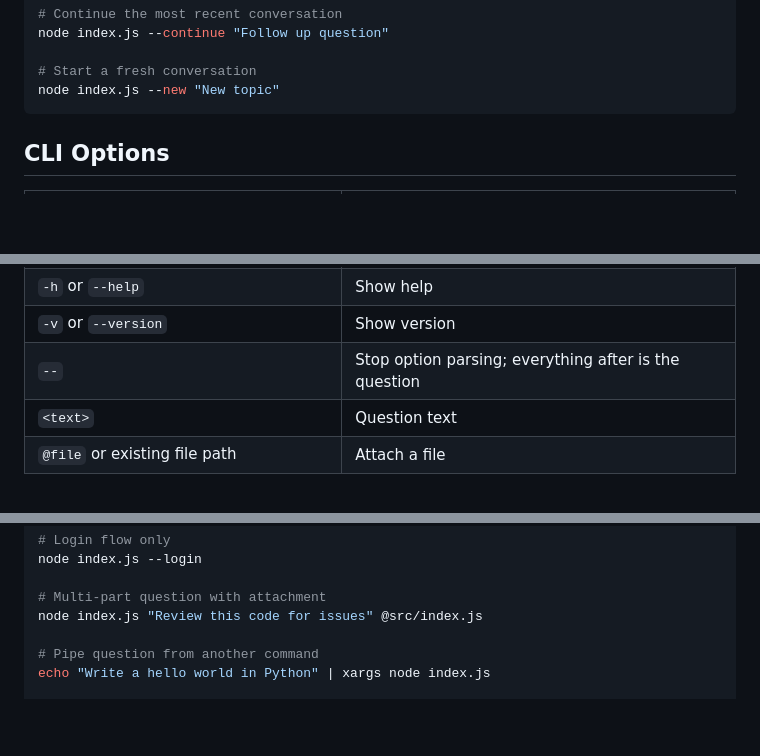
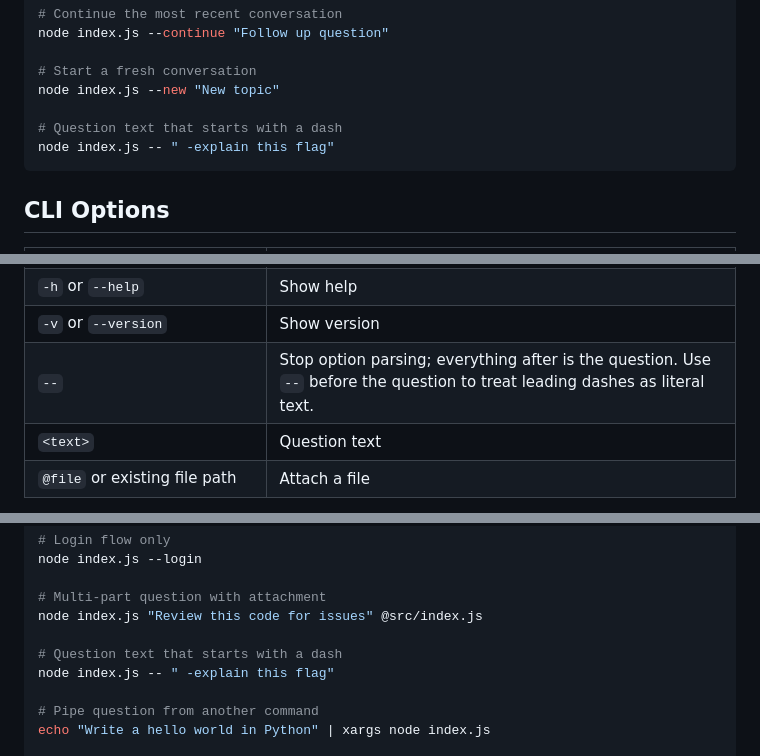
Before and after one commit to omkar142web/askweb, a Markdown page: README.md, 3 parts joined by grey strips. Rendered like a GitHub page; blank space fills up the shorter version.

Commit message:
update README for -- separator behavior

````diff
--- a/README.md
+++ b/README.md
@@ -71,6 +71,9 @@ node index.js --continue "Follow up question"
 
 # Start a fresh conversation
 node index.js --new "New topic"
+
+# Question text that starts with a dash
+node index.js -- " -explain this flag"
 ```
 
 ## CLI Options
@@ -90,7 +93,7 @@ node index.js --new "New topic"
 | `--clear-conversation <id>` | Delete one saved conversation by id (prefix match supported) |
 | `-h` or `--help` | Show help |
 | `-v` or `--version` | Show version |
-| `--` | Stop option parsing; everything after is the question |
+| `--` | Stop option parsing; everything after is the question. Use `--` before the question to treat leading dashes as literal text. |
 | `<text>` | Question text |
 | `@file` or existing file path | Attach a file |
 
@@ -110,6 +113,9 @@ node index.js --login
 
 # Multi-part question with attachment
 node index.js "Review this code for issues" @src/index.js
+
+# Question text that starts with a dash
+node index.js -- " -explain this flag"
 
 # Pipe question from another command
 echo "Write a hello world in Python" | xargs node index.js
````
